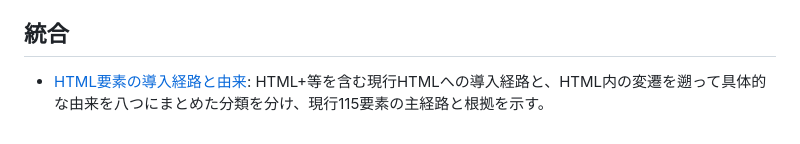
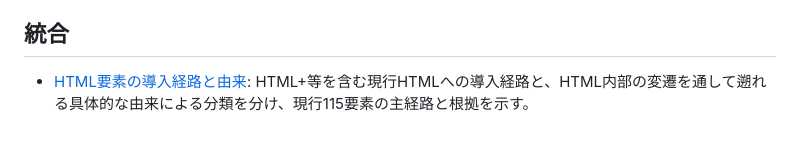
Before and after one commit to yuheiy/origins-of-html-elements, a Markdown page: wiki/README.md, the part around the change. Rendered like a GitHub page.

```diff
--- a/wiki/README.md
+++ b/wiki/README.md
@@ -149,4 +149,4 @@ status: 完成
 
 ## 統合
 
-- [HTML要素の導入経路と由来](syntheses/introduction-paths-and-origins.md): HTML+等を含む現行HTMLへの導入経路と、HTML内の変遷を遡って具体的な由来を八つにまとめた分類を分け、現行115要素の主経路と根拠を示す。
+- [HTML要素の導入経路と由来](syntheses/introduction-paths-and-origins.md): HTML+等を含む現行HTMLへの導入経路と、HTML内部の変遷を通して遡れる具体的な由来による分類を分け、現行115要素の主経路と根拠を示す。
```
Also changed, not shown: wiki/log.md (+24 -0 lines), wiki/syntheses/introduction-paths-and-origins.md (+18 -20 lines).
